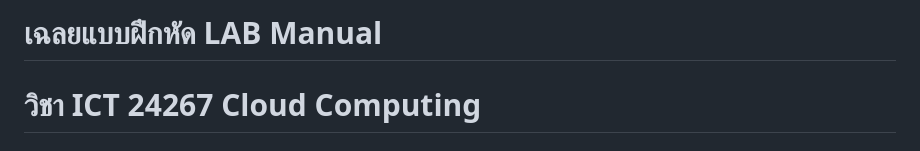
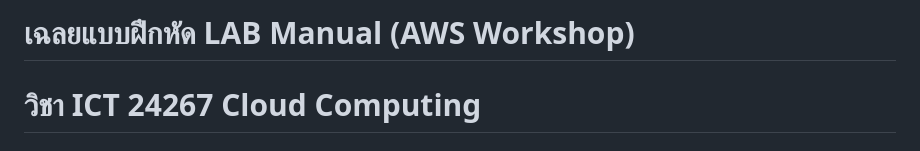
Before and after one commit to aumnaj/ict24267-aws-lab, a Markdown page: เฉลยแบบฝึกหัด AWS Workshop.md, the part around the change. Rendered like a GitHub page.

Commit message:
Update title for AWS Workshop manual

```diff
--- a/เฉลยแบบฝึกหัด AWS LAB.md
+++ b/เฉลยแบบฝึกหัด AWS Workshop.md
@@ -1,4 +1,4 @@
-# เฉลยแบบฝึกหัด LAB Manual
+# เฉลยแบบฝึกหัด LAB Manual (AWS Workshop)
 # วิชา ICT 24267 Cloud Computing
 ## ภาคการศึกษา 2/2568
 
```
